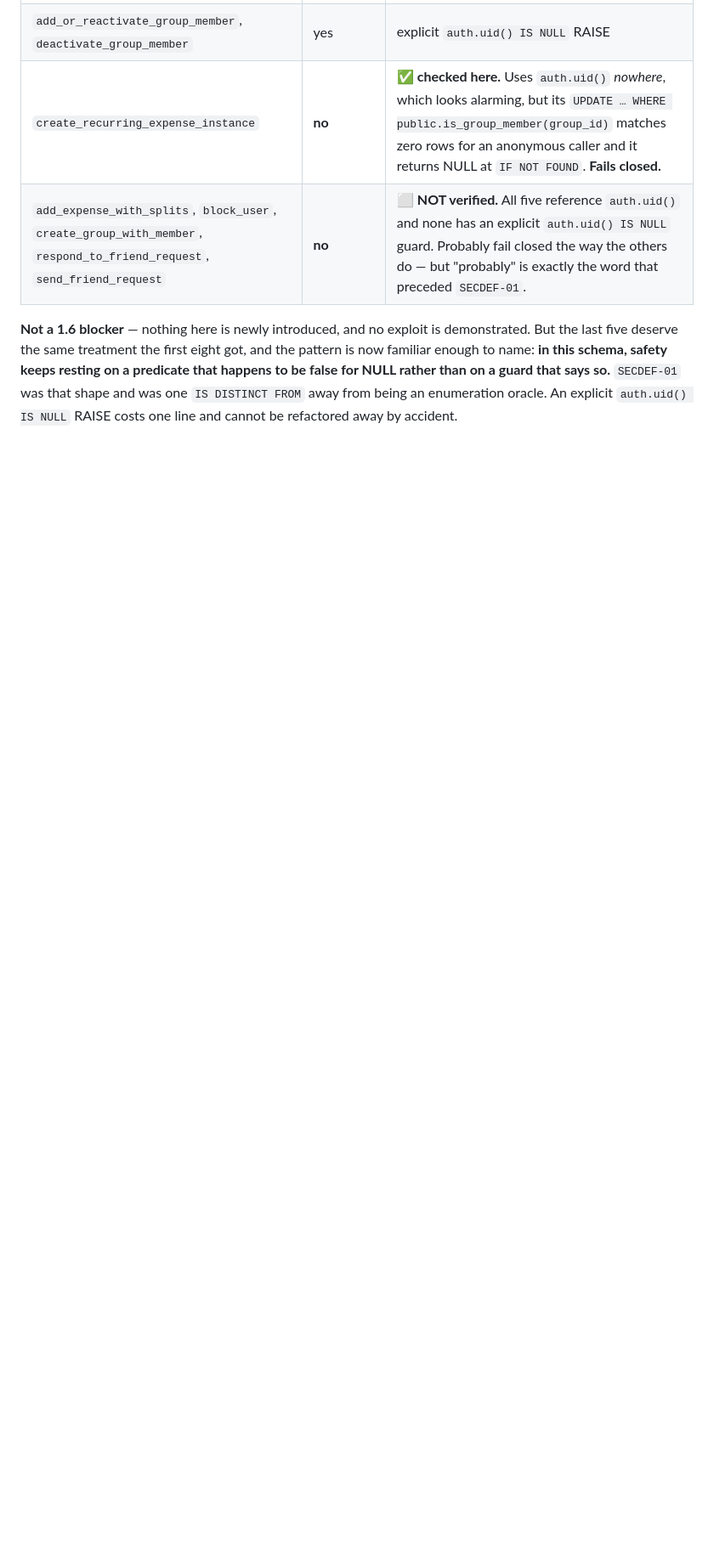
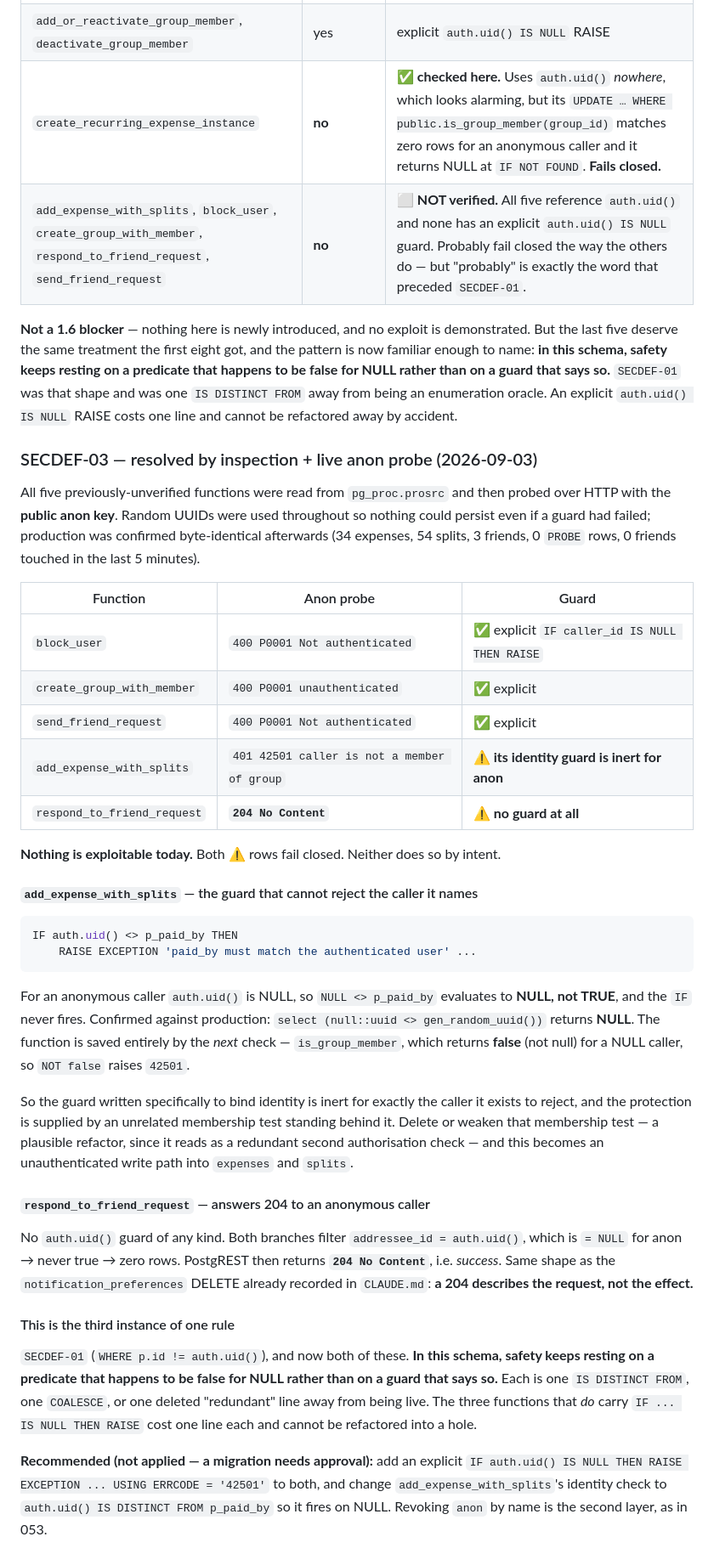
Before and after one commit to imvijaygoyal1/xbill, a Markdown page: AUDIT_REPORT.md, the part around the change. Shown at 85% size. Drawn GitHub-style; blank space fills up the shorter version.

Commit message:
SECDEF-03: verify the five remaining anon-executable SECURITY DEFINER functions
Three carry an explicit auth.uid() IS NULL guard and reject anon cleanly.
Two fail closed by accident:

- add_expense_with_splits: 'IF auth.uid() <> p_paid_by' evaluates to NULL for
  an anonymous caller, so the identity guard never fires. Confirmed against
  production: (null::uuid <> gen_random_uuid()) returns NULL. It is saved only
  by the following is_group_member check, which returns false for NULL.

- respond_to_friend_request: no guard at all. Both branches filter on
  addressee_id = auth.uid(), never true for NULL, so zero rows match and
  PostgREST answers 204 No Content — success — to an anonymous caller.

Probed live with the public anon key using random UUIDs; production verified
unchanged afterwards (34 expenses, 54 splits, 3 friends, 0 PROBE rows).

Third instance of the SECDEF-01 shape. No migration applied; deploying one
needs approval.

Co-Authored-By: Claude Opus 5 <noreply@anthropic.com>
Claude-Session: https://claude.ai/code/session_01PVeNySokWbmfBvChHqj4H8

````diff
--- a/AUDIT_REPORT.md
+++ b/AUDIT_REPORT.md
@@ -915,3 +915,53 @@ name: **in this schema, safety keeps resting on a predicate that happens to be f
 than on a guard that says so.** `SECDEF-01` was that shape and was one `IS DISTINCT FROM` away from
 being an enumeration oracle. An explicit `auth.uid() IS NULL` RAISE costs one line and cannot be
 refactored away by accident.
+
+### SECDEF-03 — resolved by inspection + live anon probe (2026-09-03)
+
+All five previously-unverified functions were read from `pg_proc.prosrc` and then probed over HTTP
+with the **public anon key**. Random UUIDs were used throughout so nothing could persist even if a
+guard had failed; production was confirmed byte-identical afterwards (34 expenses, 54 splits, 3
+friends, 0 `PROBE` rows, 0 friends touched in the last 5 minutes).
+
+| Function | Anon probe | Guard |
+|---|---|---|
+| `block_user` | `400 P0001 Not authenticated` | ✅ explicit `IF caller_id IS NULL THEN RAISE` |
+| `create_group_with_member` | `400 P0001 unauthenticated` | ✅ explicit |
+| `send_friend_request` | `400 P0001 Not authenticated` | ✅ explicit |
+| `add_expense_with_splits` | `401 42501 caller is not a member of group` | ⚠️ **its identity guard is inert for anon** |
+| `respond_to_friend_request` | **`204 No Content`** | ⚠️ **no guard at all** |
+
+**Nothing is exploitable today.** Both ⚠️ rows fail closed. Neither does so by intent.
+
+#### `add_expense_with_splits` — the guard that cannot reject the caller it names
+```sql
+IF auth.uid() <> p_paid_by THEN
+    RAISE EXCEPTION 'paid_by must match the authenticated user' ...
+```
+For an anonymous caller `auth.uid()` is NULL, so `NULL <> p_paid_by` evaluates to **NULL, not TRUE**,
+and the `IF` never fires. Confirmed against production: `select (null::uuid <> gen_random_uuid())`
+returns **NULL**. The function is saved entirely by the *next* check — `is_group_member`, which
+returns **false** (not null) for a NULL caller, so `NOT false` raises `42501`.
+
+So the guard written specifically to bind identity is inert for exactly the caller it exists to
+reject, and the protection is supplied by an unrelated membership test standing behind it. Delete or
+weaken that membership test — a plausible refactor, since it reads as a redundant second
+authorisation check — and this becomes an unauthenticated write path into `expenses` and `splits`.
+
+#### `respond_to_friend_request` — answers 204 to an anonymous caller
+No `auth.uid()` guard of any kind. Both branches filter `addressee_id = auth.uid()`, which is
+`= NULL` for anon → never true → zero rows. PostgREST then returns **`204 No Content`**, i.e.
+*success*. Same shape as the `notification_preferences` DELETE already recorded in `CLAUDE.md`:
+**a 204 describes the request, not the effect.**
+
+#### This is the third instance of one rule
+`SECDEF-01` (`WHERE p.id != auth.uid()`), and now both of these. **In this schema, safety keeps
+resting on a predicate that happens to be false for NULL rather than on a guard that says so.** Each
+is one `IS DISTINCT FROM`, one `COALESCE`, or one deleted "redundant" line away from being live. The
+three functions that *do* carry `IF ... IS NULL THEN RAISE` cost one line each and cannot be
+refactored into a hole.
+
+**Recommended (not applied — a migration needs approval):** add an explicit
+`IF auth.uid() IS NULL THEN RAISE EXCEPTION ... USING ERRCODE = '42501'` to both, and change
+`add_expense_with_splits`'s identity check to `auth.uid() IS DISTINCT FROM p_paid_by` so it fires on
+NULL. Revoking `anon` by name is the second layer, as in 053.
````
